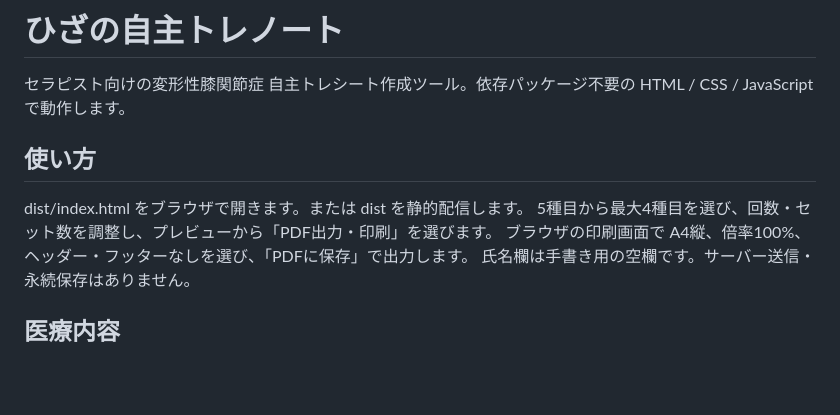
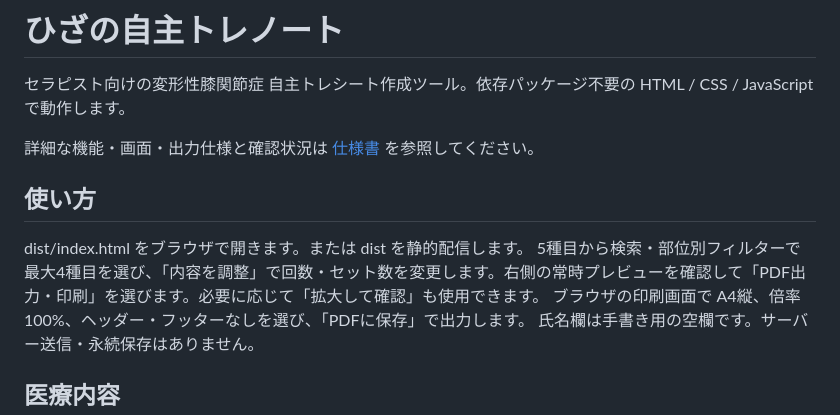
Before and after one commit to daiyanoa1234-eng/hiza-note, a Markdown page: README.md, the part around the change. Rendered like a GitHub page; blank space fills up the shorter version.

```diff
--- a/README.md
+++ b/README.md
@@ -2,10 +2,12 @@
 
 セラピスト向けの変形性膝関節症 自主トレシート作成ツール。依存パッケージ不要の HTML / CSS / JavaScript で動作します。
 
+詳細な機能・画面・出力仕様と確認状況は [仕様書](仕様書.md) を参照してください。
+
 ## 使い方
 
 dist/index.html をブラウザで開きます。または dist を静的配信します。
-5種目から最大4種目を選び、回数・セット数を調整し、プレビューから「PDF出力・印刷」を選びます。
+5種目から検索・部位別フィルターで最大4種目を選び、「内容を調整」で回数・セット数を変更します。右側の常時プレビューを確認して「PDF出力・印刷」を選びます。必要に応じて「拡大して確認」も使用できます。
 ブラウザの印刷画面で A4縦、倍率100%、ヘッダー・フッターなしを選び、「PDFに保存」で出力します。
 氏名欄は手書き用の空欄です。サーバー送信・永続保存はありません。
 
```
Also changed, not shown: ひざの自主トレノート_仕様書.md (added, +296 -0 lines), 仕様書.md (added, +296 -0 lines), hiza-note-preview.jpg (added), 4 other files.
